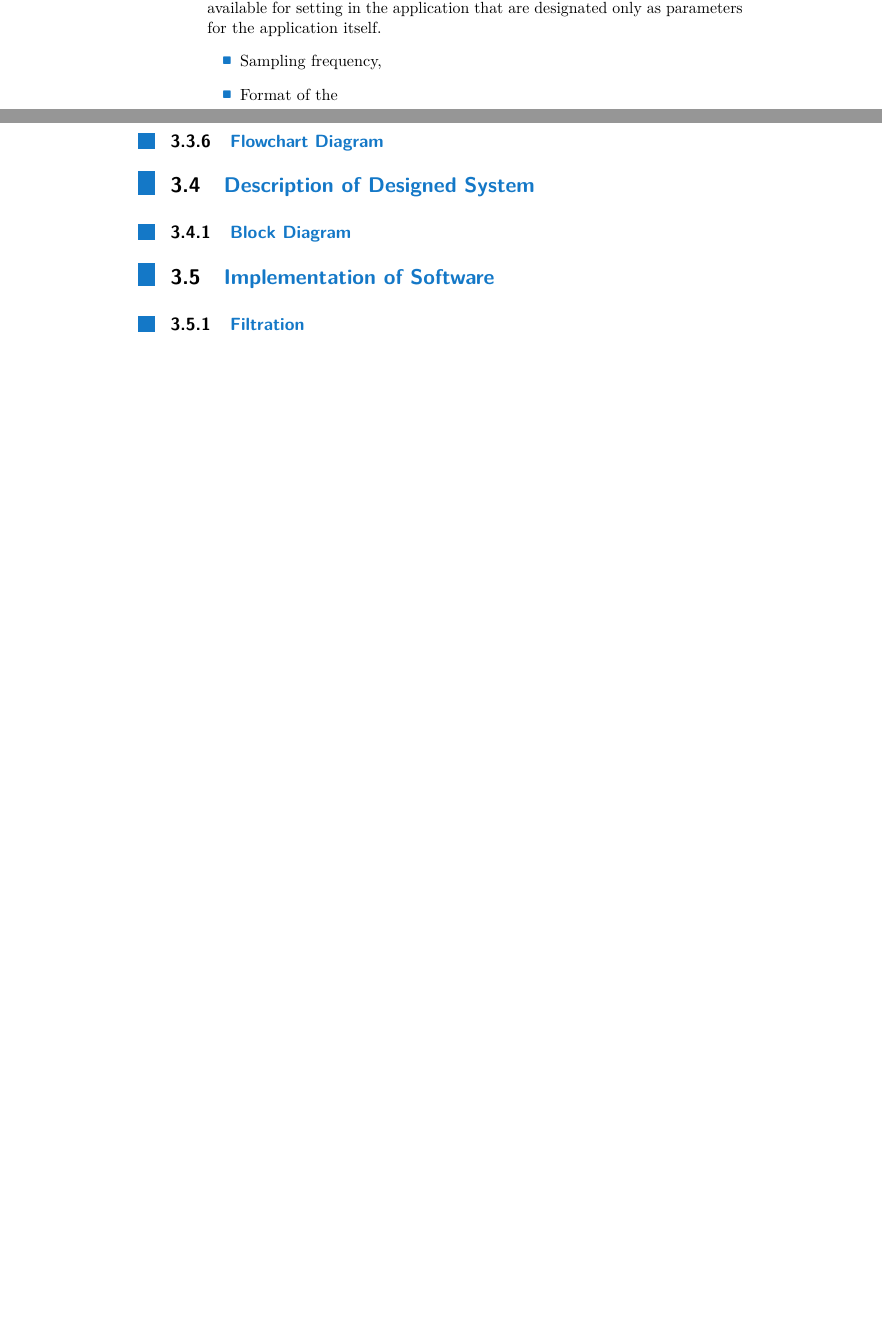
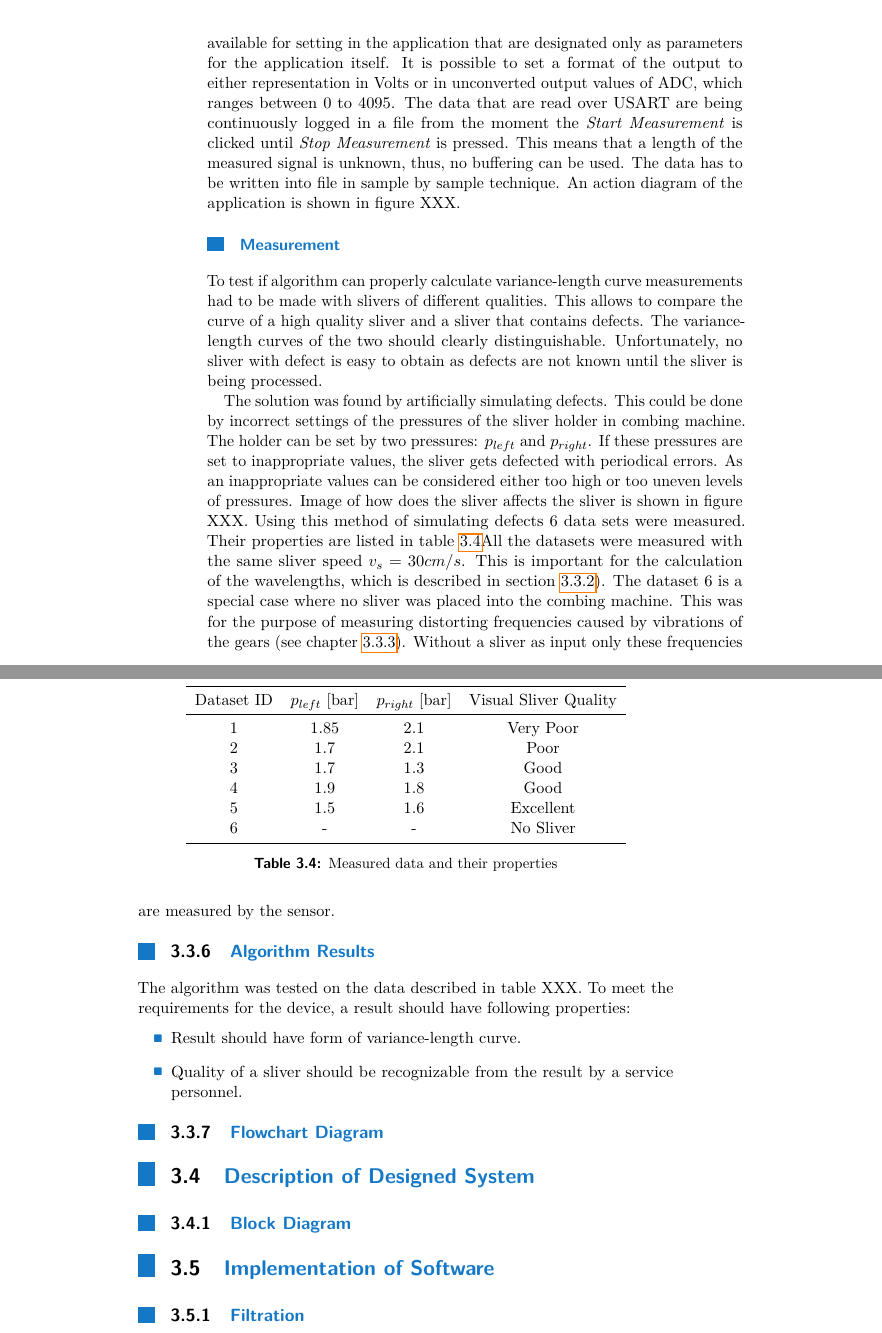
Before and after one commit to Jaecenn/MasterThesis, a LaTeX thesis (ctuDIPL.tex): two parts of pages 32 and 33 of 41 before the commit and two parts of pages 34 and 35 of 41 after it, joined at a grey line, cut so that both start at the same text, the shorter picture padded with empty space. Compiled offline with pdfLaTeX.

Commit message:
Measuremen UPDATE

```diff
--- a/ctuDIPL.tex
+++ b/ctuDIPL.tex
@@ -729,12 +736,44 @@ To control and set the properties of measurement and also to store measured valu
+	\caption{Measurement application - graphical user interface}
+	\label{fig:gui_APP}
+\end{figure}
 
 The application allows to pick sensors that should be used by enabling corresponding ADC pins (1 to 5). Another options to set is sampling frequency. This can be done by choosing from several values offered by graphical user interface. The values offered are changed according to number of ADC pins enabled and only sampling frequencies smaller than the corresponding one in table \ref{tab:possibleFs} are available. These settings are send to the microcontroller after button \textit{Connect \& Set} is applied. The microcontroller will parse these values and use them in initialization of the ADC peripheral.
-Another options are available for setting in the application that are designated only as parameters for the application itself.
+Another options are available for setting in the application that are designated only as parameters for the application itself. It is possible to set a format of the output to either representation in Volts or in unconverted output values of ADC, which ranges between 0 to 4095.
+The data that are read over USART are being continuously logged in a file from the moment the \textit{Start Measurement} is clicked until \textit{Stop Measurement} is pressed. This means that a length of the measured signal is unknown, thus, no buffering can be used. The data has to be written into file in sample by sample technique. An action diagram of the application is shown in figure XXX.
+
+
+\subsubsection{Measurement}
+To test if algorithm can properly calculate variance-length curve measurements had to be made with slivers of different qualities. This allows to compare the curve of a high quality sliver and a sliver that contains defects. The variance-length curves of the two should clearly distinguishable. Unfortunately, no sliver with defect is easy to obtain as defects are not known until the sliver is being processed.
+
+The solution was found by artificially simulating defects. This could be done by incorrect settings of the pressures of the sliver holder in combing machine. The holder can be set by two pressures: $p_{left}$ and $p_{right}$. If these pressures are set to inappropriate values, the sliver gets defected with periodical errors. As an inappropriate values can be considered either too high or too uneven levels of pressures. Image of how does the sliver affects the sliver is shown in figure XXX.
+Using this method of simulating defects 6 data sets were measured. Their properties are listed in table \ref{tab:measuredData}%.
+\begin{table}[htbp]
+	\centering
+	\caption{Measured data and their properties}
+	\begin{tabular}{cccc}
+		\toprule
+		Dataset ID & $p_{left}$ [bar] & $p_{right}$ [bar] & Visual Sliver Quality \\
+		\midrule
+		1     & 1.85  & 2.1   & Very Poor \\
+		2     & 1.7   & 2.1   & Poor \\
+		3     & 1.7   & 1.3   & Good \\
+		4     & 1.9   & 1.8   & Good \\
+		5     & 1.5   & 1.6   & Excellent \\
+		6     & -     & -     & No Sliver \\
+		\bottomrule
+	\end{tabular}%
+	\label{tab:measuredData}%
+\end{table}%
+All the datasets were measured with the same sliver speed $v_s=30cm/s$. This is important for the calculation of the wavelengths, which is described in section \ref{sec:WavelengthSpecification}).
+The dataset 6 is a special case where no sliver was placed into the combing machine. This was for the purpose of measuring distorting frequencies caused by vibrations of the gears (see chapter \ref{sec:spectrumFiltration}). Without a sliver as input only these frequencies are measured by the sensor.
+
+\subsection{Algorithm Results}
+The algorithm was tested on the data described in table XXX. To meet the requirements for the device, a result should have following properties:
 \begin{itemize}
 	\setlength{\itemsep}{5pt}
-	\item Sampling frequency,
-	\item Format of the
+	\item Result should have form of variance-length curve.
+	\item Quality of a sliver should be recognizable from the result by a service personnel.
 \end{itemize}
-
 
 \subsection{Flowchart Diagram}
 \section{Description of Designed System}
```
Also changed, not shown: Measurement_app.JPG (added), ctuDIPL.pdf, ctuDIPL.tex (21 more changed lines), 7 other files.
